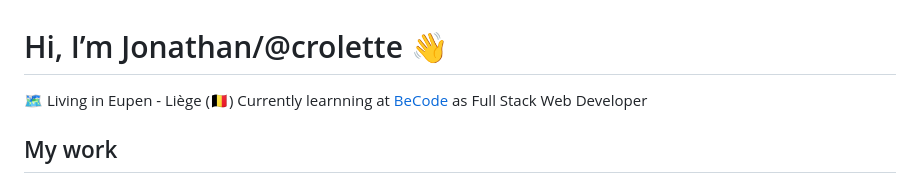
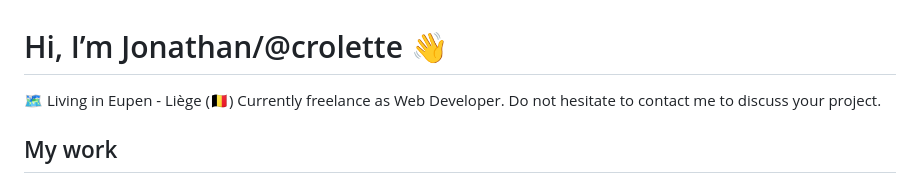
Before and after one commit to crolette/crolette, a Markdown page: README.md, the part around the change. Rendered like a GitHub page.

```diff
--- a/README.md
+++ b/README.md
@@ -1,6 +1,6 @@
 # Hi, I’m Jonathan/@crolette 👋
 :world_map: Living in Eupen - Liège (:belgium:)
-Currently learnning at [BeCode](https://becode.org/all-trainings/pedagogical-framework-junior-developer/) as Full Stack Web Developer
+Currently freelance as Web Developer. Do not hesitate to contact me to discuss your project.
 
 ## My work
 - [Next-Events](https://next-events-ccaf31db454e.herokuapp.com/):  For this project (which took 3 of us 6 weeks to complete), I was mainly in charge of the Back-End and a little of the Front. We used Adonis.js, a little-known framework that's the JS counterpart to Laravel. Why this framework? Because we wanted to build our project in JS with an MVC architecture, and Adonis made it possible. So we decided to go for it, even though we knew it might be more complicated because the framework is less well documented than, say, Laravel. On the project side, I took care of route management, the MySQL database, the queries to retrieve the data to be sent to the Front, the management of the various user filters, the cart, the dashboard, part of the authentication and data validation on the server side, as well as the map (with Leaflet) to display only events around a certain search zone. The site is also multilingual, managed with l18n. For the frontend, we used the Adonis.js template engine, namely Edge with Tailwind.
```
